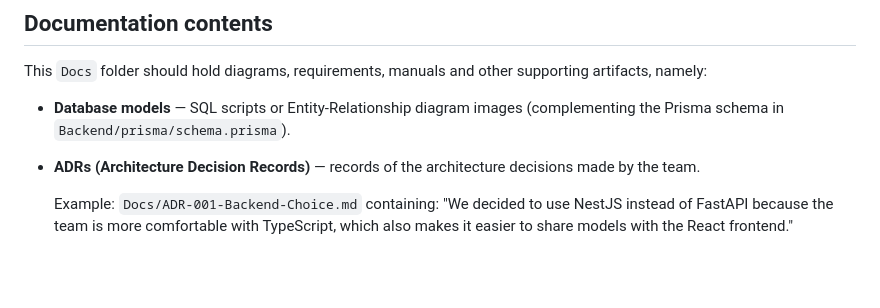
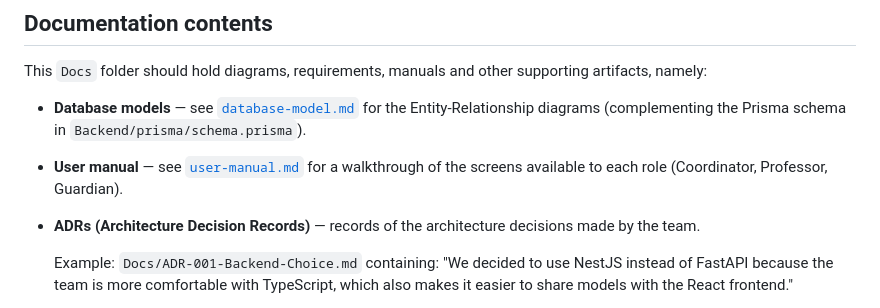
Before and after one commit to mepe07/EntConnect, a Markdown page: Docs/README.md, the part around the change. GitHub-like rendering; blank space fills up the shorter version.

```diff
--- a/Docs/README.md
+++ b/Docs/README.md
@@ -120,7 +120,8 @@ Refer to `Backend/README.md` and `Frontend/README.md` for framework-specific com
 
 This `Docs` folder should hold diagrams, requirements, manuals and other supporting artifacts, namely:
 
-- **Database models** — SQL scripts or Entity-Relationship diagram images (complementing the Prisma schema in `Backend/prisma/schema.prisma`).
+- **Database models** — see [`database-model.md`](./database-model.md) for the Entity-Relationship diagrams (complementing the Prisma schema in `Backend/prisma/schema.prisma`).
+- **User manual** — see [`user-manual.md`](./user-manual.md) for a walkthrough of the screens available to each role (Coordinator, Professor, Guardian).
 - **ADRs (Architecture Decision Records)** — records of the architecture decisions made by the team.
 
   Example: `Docs/ADR-001-Backend-Choice.md` containing: "We decided to use NestJS instead of FastAPI because the team is more comfortable with TypeScript, which also makes it easier to share models with the React frontend."
```
Also changed, not shown: Docs/database-model.md (added, +378 -0 lines), Docs/user-manual.md (added, +85 -0 lines).
